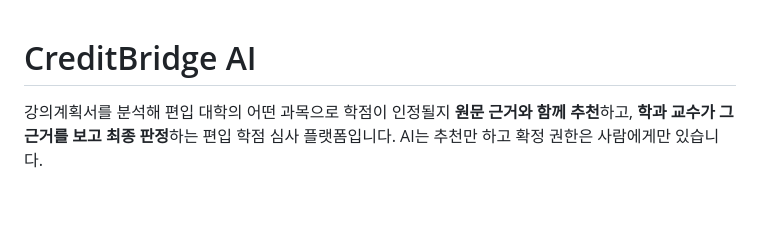
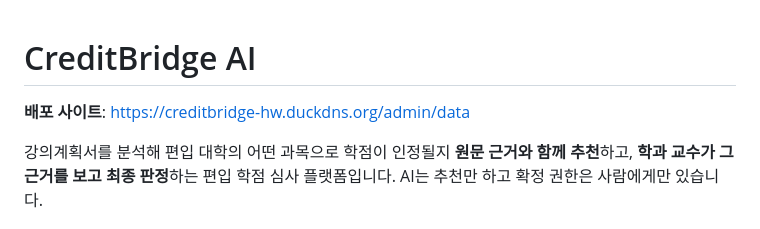
Before and after one commit to Hyeonwoo01/CreditBridge_AI, a Markdown page: README.md, the part around the change. Rendered like a GitHub page; blank space fills up the shorter version.

Commit message:
README 맨 위에 배포 사이트 주소

```diff
--- a/README.md
+++ b/README.md
@@ -1,4 +1,6 @@
 # CreditBridge AI
+
+**배포 사이트**: https://creditbridge-hw.duckdns.org/admin/data
 
 강의계획서를 분석해 편입 대학의 어떤 과목으로 학점이 인정될지 **원문 근거와 함께 추천**하고, **학과 교수가 그 근거를 보고 최종 판정**하는 편입 학점 심사 플랫폼입니다. AI는 추천만 하고 확정 권한은 사람에게만 있습니다.
 
```
